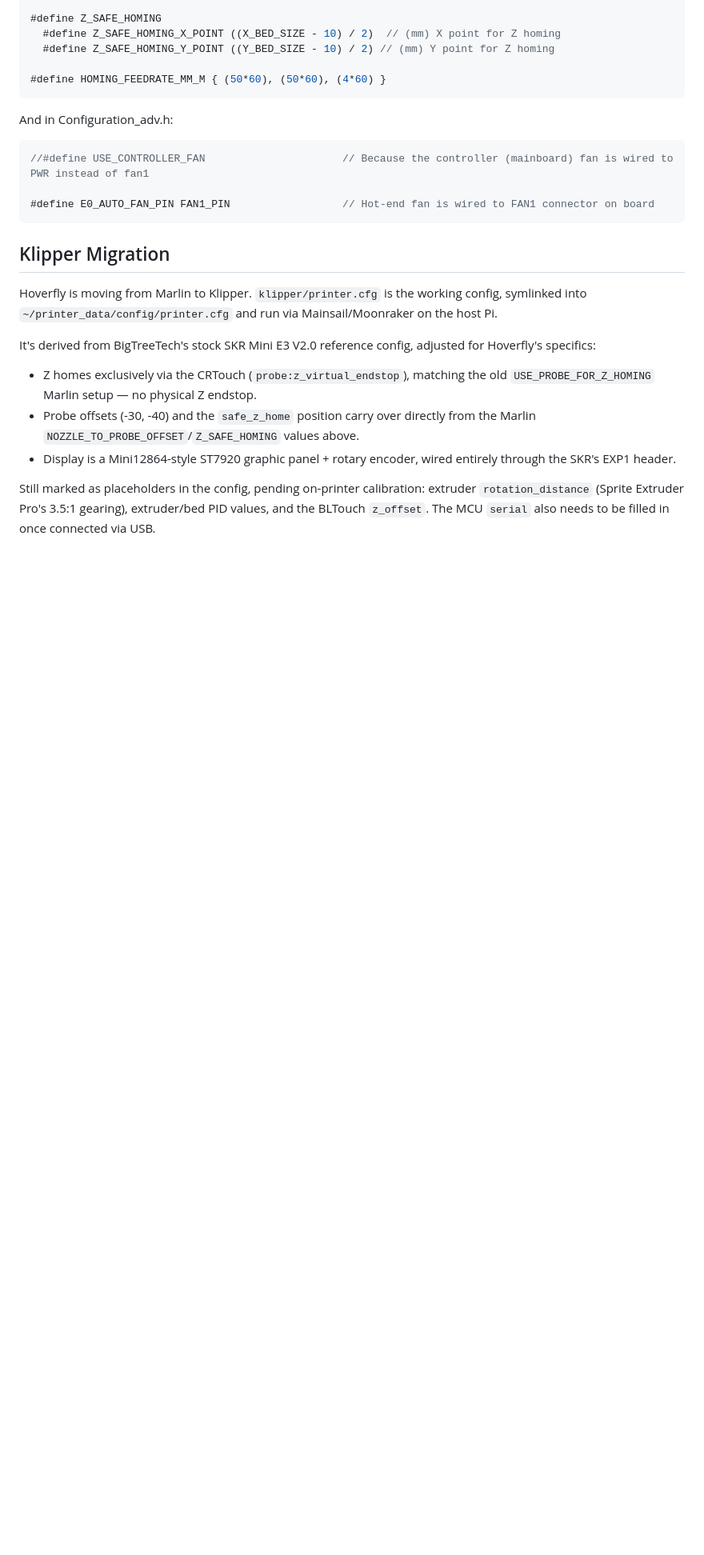
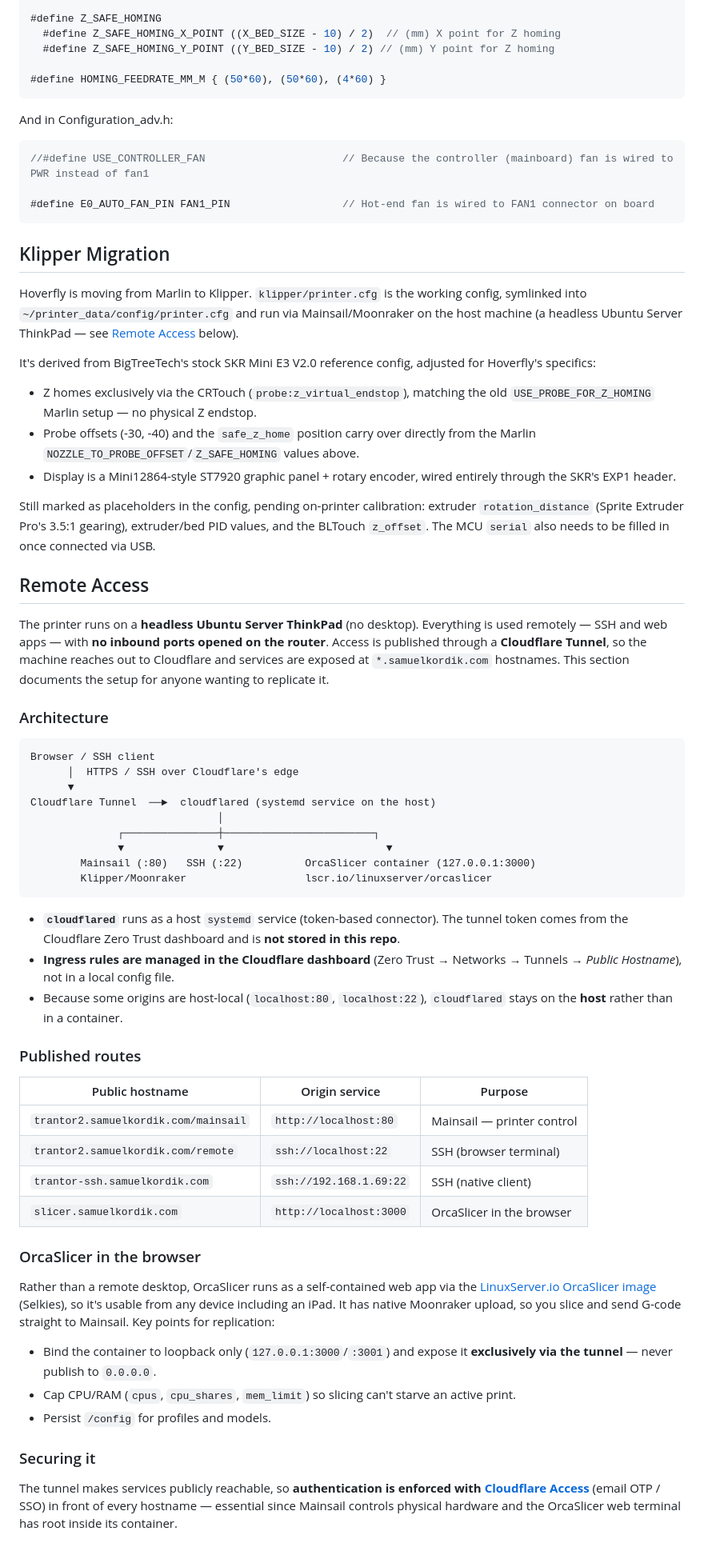
Before and after one commit to samuelkordik/Hoverfly, a Markdown page: README.md, the part around the change. Shown at 80% size. Rendered like a GitHub page; blank space fills up the shorter version.

Commit message:
Document remote access via Cloudflare Tunnel
Add a Remote Access section covering the tunnel architecture, published
routes, browser-based OrcaSlicer, and Cloudflare Access; correct the host
description from "Pi" to the headless Ubuntu Server ThinkPad.

Co-Authored-By: Claude Opus 4.8 <noreply@anthropic.com>

````diff
--- a/README.md
+++ b/README.md
@@ -53,7 +53,7 @@ And in Configuration_adv.h:
 ```
 
 ## Klipper Migration
-Hoverfly is moving from Marlin to Klipper. `klipper/printer.cfg` is the working config, symlinked into `~/printer_data/config/printer.cfg` and run via Mainsail/Moonraker on the host Pi.
+Hoverfly is moving from Marlin to Klipper. `klipper/printer.cfg` is the working config, symlinked into `~/printer_data/config/printer.cfg` and run via Mainsail/Moonraker on the host machine (a headless Ubuntu Server ThinkPad — see [Remote Access](#remote-access) below).
 
 It's derived from BigTreeTech's stock SKR Mini E3 V2.0 reference config, adjusted for Hoverfly's specifics:
 - Z homes exclusively via the CRTouch (`probe:z_virtual_endstop`), matching the old `USE_PROBE_FOR_Z_HOMING` Marlin setup — no physical Z endstop.
@@ -61,3 +61,48 @@ It's derived from BigTreeTech's stock SKR Mini E3 V2.0 reference config, adjuste
 - Display is a Mini12864-style ST7920 graphic panel + rotary encoder, wired entirely through the SKR's EXP1 header.
 
 Still marked as placeholders in the config, pending on-printer calibration: extruder `rotation_distance` (Sprite Extruder Pro's 3.5:1 gearing), extruder/bed PID values, and the BLTouch `z_offset`. The MCU `serial` also needs to be filled in once connected via USB.
+
+## Remote Access
+
+The printer runs on a **headless Ubuntu Server ThinkPad** (no desktop). Everything is used remotely — SSH and web apps — with **no inbound ports opened on the router**. Access is published through a **Cloudflare Tunnel**, so the machine reaches out to Cloudflare and services are exposed at `*.samuelkordik.com` hostnames. This section documents the setup for anyone wanting to replicate it.
+
+### Architecture
+
+```
+Browser / SSH client
+      │  HTTPS / SSH over Cloudflare's edge
+      ▼
+Cloudflare Tunnel  ──►  cloudflared (systemd service on the host)
+                              │
+              ┌───────────────┼────────────────────────┐
+              ▼               ▼                          ▼
+        Mainsail (:80)   SSH (:22)          OrcaSlicer container (127.0.0.1:3000)
+        Klipper/Moonraker                   lscr.io/linuxserver/orcaslicer
+```
+
+- **`cloudflared`** runs as a host `systemd` service (token-based connector). The tunnel token comes from the Cloudflare Zero Trust dashboard and is **not stored in this repo**.
+- **Ingress rules are managed in the Cloudflare dashboard** (Zero Trust → Networks → Tunnels → *Public Hostname*), not in a local config file.
+- Because some origins are host-local (`localhost:80`, `localhost:22`), `cloudflared` stays on the **host** rather than in a container.
+
+### Published routes
+
+| Public hostname | Origin service | Purpose |
+| --- | --- | --- |
+| `trantor2.samuelkordik.com/mainsail` | `http://localhost:80` | Mainsail — printer control |
+| `trantor2.samuelkordik.com/remote` | `ssh://localhost:22` | SSH (browser terminal) |
+| `trantor-ssh.samuelkordik.com` | `ssh://192.168.1.69:22` | SSH (native client) |
+| `slicer.samuelkordik.com` | `http://localhost:3000` | OrcaSlicer in the browser |
+
+### OrcaSlicer in the browser
+
+Rather than a remote desktop, OrcaSlicer runs as a self-contained web app via the
+[LinuxServer.io OrcaSlicer image](https://docs.linuxserver.io/images/docker-orcaslicer/)
+(Selkies), so it's usable from any device including an iPad. It has native Moonraker upload, so you slice and send G-code straight to Mainsail. Key points for replication:
+
+- Bind the container to loopback only (`127.0.0.1:3000`/`:3001`) and expose it **exclusively via the tunnel** — never publish to `0.0.0.0`.
+- Cap CPU/RAM (`cpus`, `cpu_shares`, `mem_limit`) so slicing can't starve an active print.
+- Persist `/config` for profiles and models.
+
+### Securing it
+
+The tunnel makes services publicly reachable, so **authentication is enforced with [Cloudflare Access](https://developers.cloudflare.com/cloudflare-one/policies/access/)** (email OTP / SSO) in front of every hostname — essential since Mainsail controls physical hardware and the OrcaSlicer web terminal has root inside its container.
````
